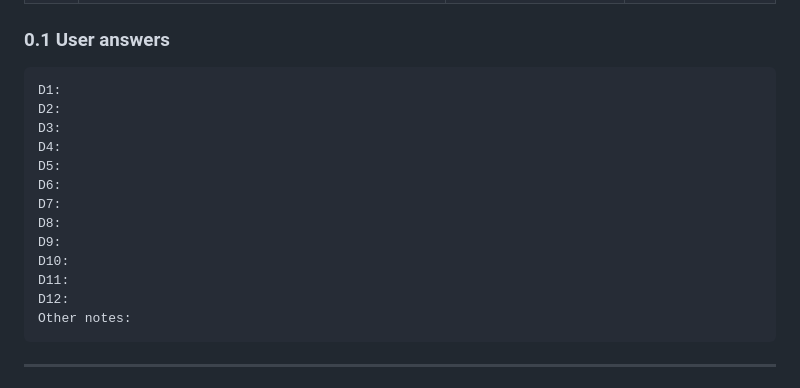
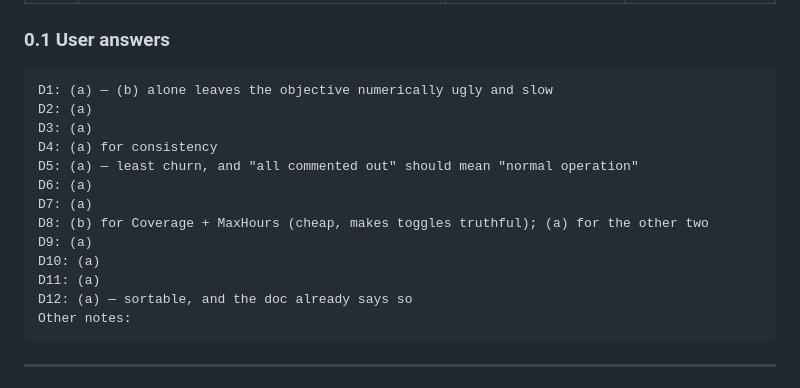
Before and after one commit to arcynum/ai-roster, a Markdown page: plan.md, the part around the change. GitHub-like rendering.

Commit message:
Updated the plan file

````diff
--- a/plan.md
+++ b/plan.md
@@ -35,18 +35,18 @@ files, not the existing code or tests (AGENTS.md §0).
 <!-- USER: fill in below. e.g. "D1: a  D2: a  D3: b ..." -->
 
 ```
-D1:
-D2:
-D3:
-D4:
-D5:
-D6:
-D7:
-D8:
-D9:
-D10:
-D11:
-D12:
+D1: (a) — (b) alone leaves the objective numerically ugly and slow
+D2: (a)
+D3: (a)
+D4: (a) for consistency
+D5: (a) — least churn, and "all commented out" should mean "normal operation"
+D6: (a)
+D7: (a)
+D8: (b) for Coverage + MaxHours (cheap, makes toggles truthful); (a) for the other two
+D9: (a)
+D10: (a)
+D11: (a)
+D12: (a) — sortable, and the doc already says so
 Other notes:
 ```
 
````
